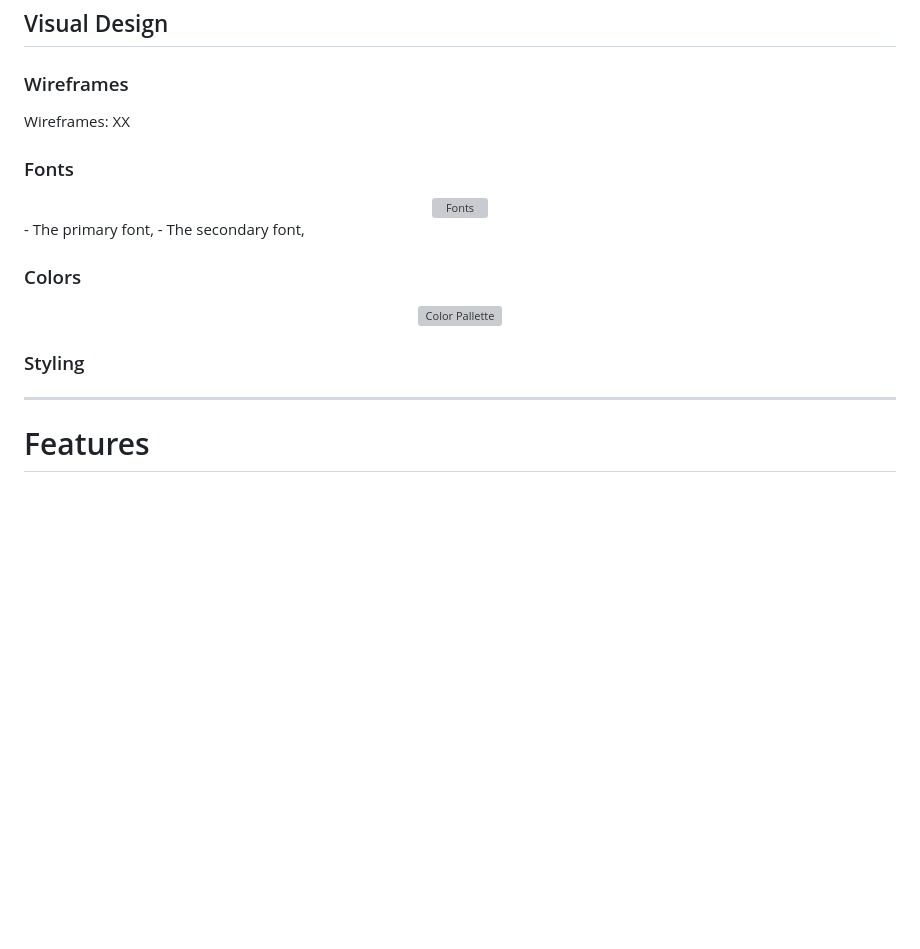
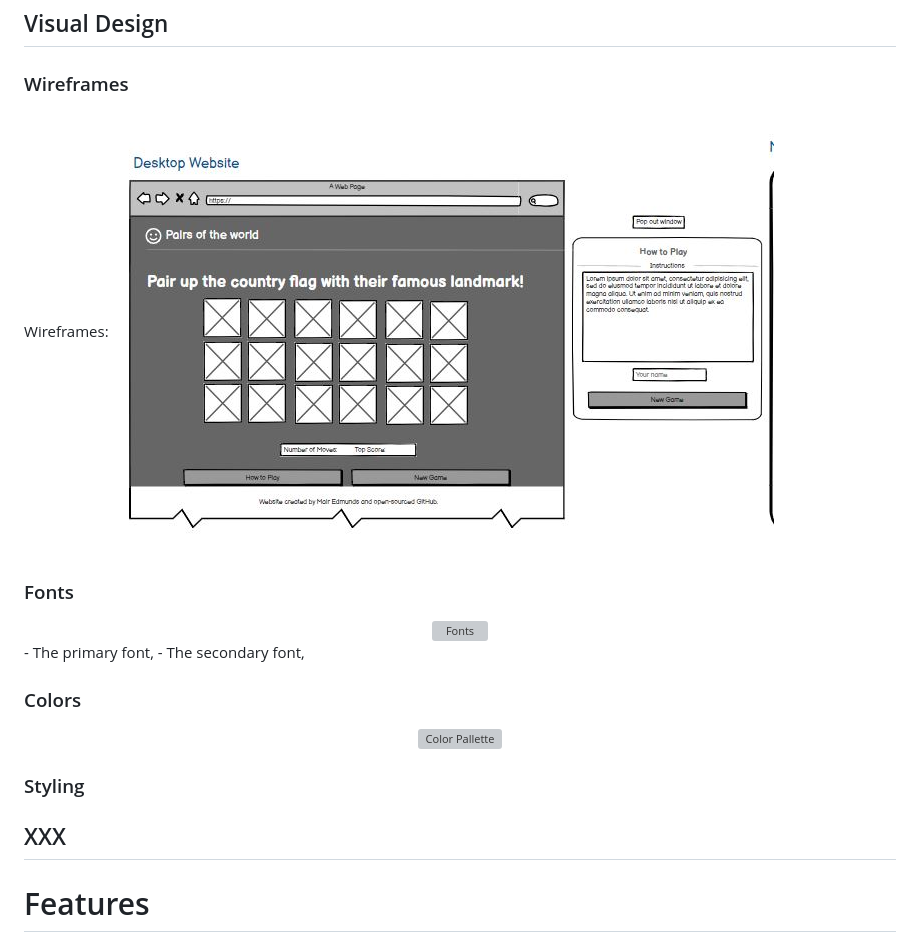
Before and after one commit to Code-Institute-Submissions/Mair-E-MileStoneProject2, a Markdown page: README.md, the part around the change printed below. Drawn GitHub-style; blank space fills up the shorter version; grey boxes are pictures that could not be loaded.

```diff
--- a/README.md
+++ b/README.md
@@ -182,7 +182,7 @@ Pairs of the World fills these needs by:
 ## Visual Design
 ### Wireframes
 Wireframes:
-XX
+![Desktop Wireframe](/assets/imagesrm/wireframedesktop.jpg)
 
 ### Fonts
 <div align="center">
@@ -197,7 +197,7 @@ XX
 </div>
 
 ### Styling
-
+XXX
 ----
 
 # Features
```
Also changed, not shown: other parts of README.md (+11 -5 lines).
